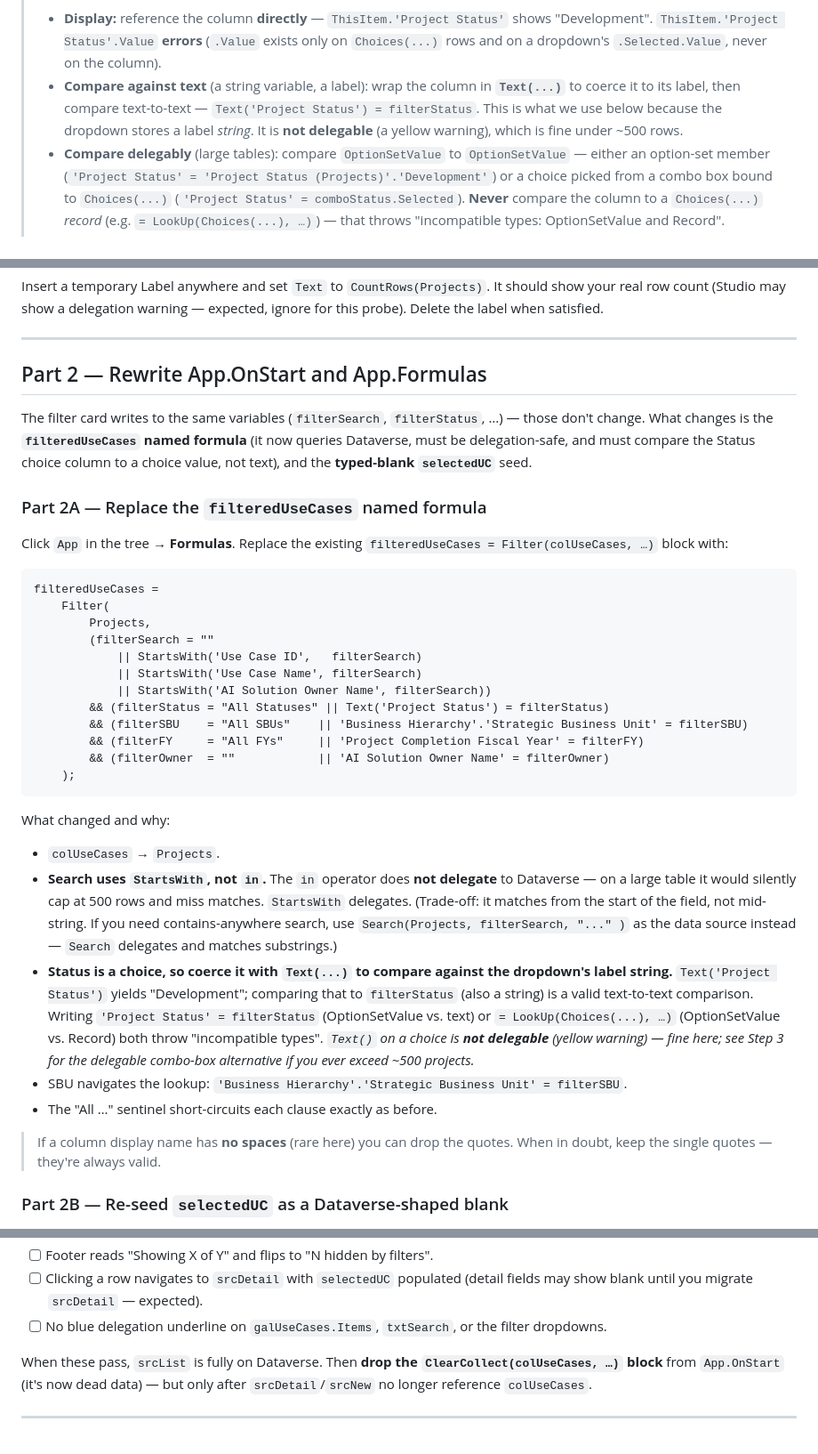
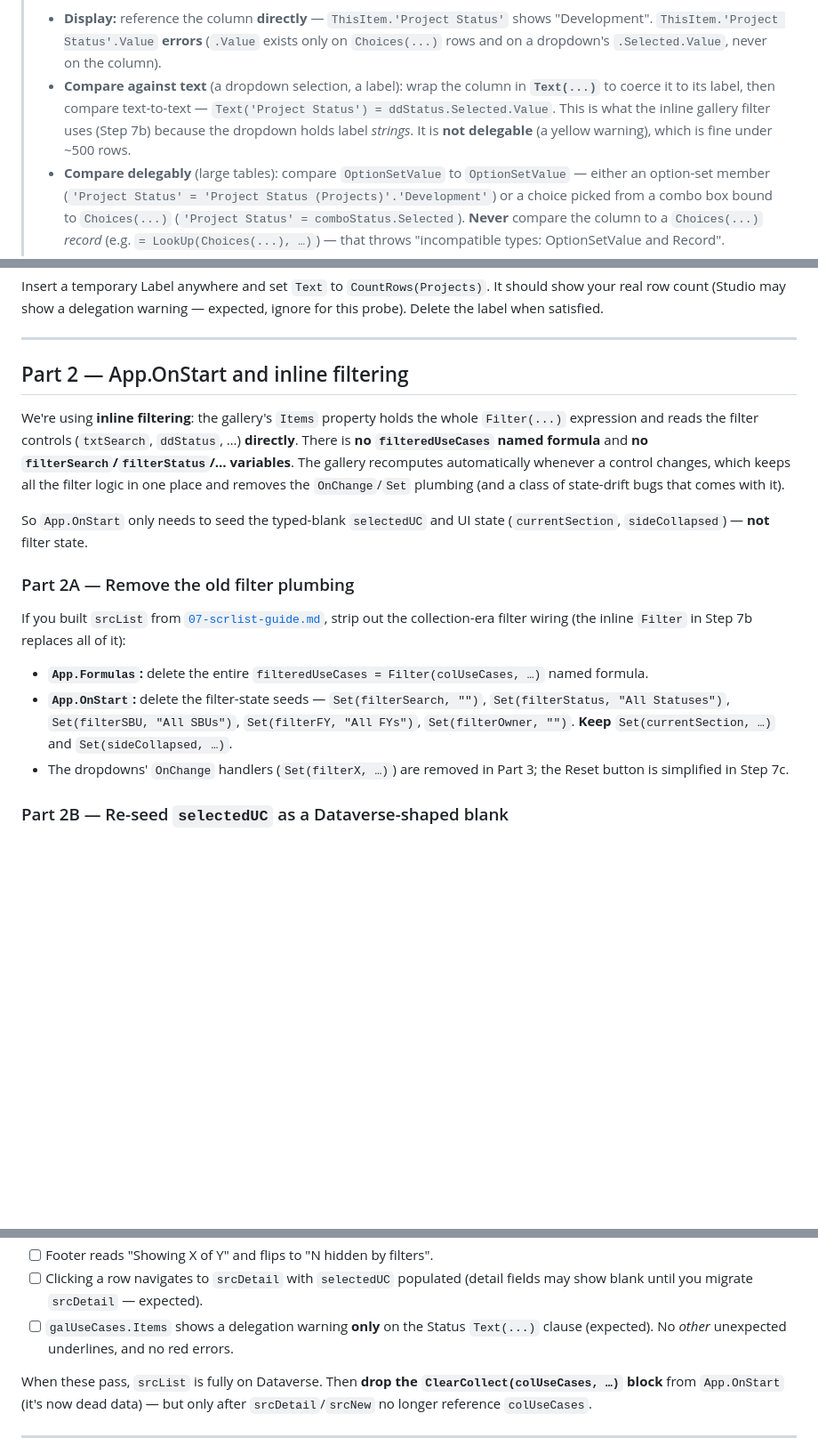
Before and after one commit to Owen12138/temp, a Markdown page: 10-srclist-dataverse-guide.md, 3 parts joined by grey strips. Shown at 89% size. GitHub-like rendering; blank space fills up the shorter version.

````diff
--- a/10-srclist-dataverse-guide.md
+++ b/10-srclist-dataverse-guide.md
@@ -65,11 +65,12 @@ the left and you substitute the **Dataverse display name** on the right:
 >   Status'` shows "Development". `ThisItem.'Project Status'.Value`
 >   **errors** (`.Value` exists only on `Choices(...)` rows and on a
 >   dropdown's `.Selected.Value`, never on the column).
-> - **Compare against text** (a string variable, a label): wrap the column
->   in **`Text(...)`** to coerce it to its label, then compare text-to-text
->   — `Text('Project Status') = filterStatus`. This is what we use below
->   because the dropdown stores a label *string*. It is **not delegable**
->   (a yellow warning), which is fine under ~500 rows.
+> - **Compare against text** (a dropdown selection, a label): wrap the
+>   column in **`Text(...)`** to coerce it to its label, then compare
+>   text-to-text — `Text('Project Status') = ddStatus.Selected.Value`.
+>   This is what the inline gallery filter uses (Step 7b) because the
+>   dropdown holds label *strings*. It is **not delegable** (a yellow
+>   warning), which is fine under ~500 rows.
 > - **Compare delegably** (large tables): compare `OptionSetValue` to
 >   `OptionSetValue` — either an option-set member
 >   (`'Project Status' = 'Project Status (Projects)'.'Development'`) or a
@@ -112,59 +113,34 @@ label when satisfied.
 
 ---
 
-## Part 2 — Rewrite App.OnStart and App.Formulas
+## Part 2 — App.OnStart and inline filtering
 
-The filter card writes to the same variables (`filterSearch`,
-`filterStatus`, …) — those don't change. What changes is the
-**`filteredUseCases` named formula** (it now queries Dataverse, must be
-delegation-safe, and must compare the Status choice column to a choice
-value, not text), and the
-**typed-blank `selectedUC`** seed.
+We're using **inline filtering**: the gallery's `Items` property holds the
+whole `Filter(...)` expression and reads the filter controls (`txtSearch`,
+`ddStatus`, …) **directly**. There is **no `filteredUseCases` named
+formula** and **no `filterSearch`/`filterStatus`/… variables**. The
+gallery recomputes automatically whenever a control changes, which keeps
+all the filter logic in one place and removes the `OnChange`/`Set`
+plumbing (and a class of state-drift bugs that comes with it).
 
-### Part 2A — Replace the `filteredUseCases` named formula
+So `App.OnStart` only needs to seed the typed-blank `selectedUC` and UI
+state (`currentSection`, `sideCollapsed`) — **not** filter state.
 
-Click `App` in the tree → **Formulas**. Replace the existing
-`filteredUseCases = Filter(colUseCases, …)` block with:
+### Part 2A — Remove the old filter plumbing
 
-```powerfx
-filteredUseCases =
-    Filter(
-        Projects,
-        (filterSearch = ""
-            || StartsWith('Use Case ID',   filterSearch)
-            || StartsWith('Use Case Name', filterSearch)
-            || StartsWith('AI Solution Owner Name', filterSearch))
-        && (filterStatus = "All Statuses" || Text('Project Status') = filterStatus)
-        && (filterSBU    = "All SBUs"    || 'Business Hierarchy'.'Strategic Business Unit' = filterSBU)
-        && (filterFY     = "All FYs"     || 'Project Completion Fiscal Year' = filterFY)
-        && (filterOwner  = ""            || 'AI Solution Owner Name' = filterOwner)
-    );
-```
+If you built `srcList` from [`07-scrlist-guide.md`](07-scrlist-guide.md),
+strip out the collection-era filter wiring (the inline `Filter` in Step
+7b replaces all of it):
 
-What changed and why:
-
-- `colUseCases` → `Projects`.
-- **Search uses `StartsWith`, not `in`.** The `in` operator does **not
-  delegate** to Dataverse — on a large table it would silently cap at 500
-  rows and miss matches. `StartsWith` delegates. (Trade-off: it matches
-  from the start of the field, not mid-string. If you need
-  contains-anywhere search, use `Search(Projects, filterSearch, "..."
-  )` as the data source instead — `Search` delegates and matches
-  substrings.)
-- **Status is a choice, so coerce it with `Text(...)` to compare against
-  the dropdown's label string.** `Text('Project Status')` yields
-  "Development"; comparing that to `filterStatus` (also a string) is a
-  valid text-to-text comparison. Writing `'Project Status' = filterStatus`
-  (OptionSetValue vs. text) or `= LookUp(Choices(...), …)` (OptionSetValue
-  vs. Record) both throw "incompatible types". *`Text()` on a choice is
-  **not delegable** (yellow warning) — fine here; see Step 3 for the
-  delegable combo-box alternative if you ever exceed ~500 projects.*
-- SBU navigates the lookup:
-  `'Business Hierarchy'.'Strategic Business Unit' = filterSBU`.
-- The "All …" sentinel short-circuits each clause exactly as before.
-
-> If a column display name has **no spaces** (rare here) you can drop the
-> quotes. When in doubt, keep the single quotes — they're always valid.
+- **`App.Formulas`:** delete the entire
+  `filteredUseCases = Filter(colUseCases, …)` named formula.
+- **`App.OnStart`:** delete the filter-state seeds —
+  `Set(filterSearch, "")`, `Set(filterStatus, "All Statuses")`,
+  `Set(filterSBU, "All SBUs")`, `Set(filterFY, "All FYs")`,
+  `Set(filterOwner, "")`. **Keep** `Set(currentSection, …)` and
+  `Set(sideCollapsed, …)`.
+- The dropdowns' `OnChange` handlers (`Set(filterX, …)`) are removed in
+  Part 3; the Reset button is simplified in Step 7c.
 
 ### Part 2B — Re-seed `selectedUC` as a Dataverse-shaped blank
 
@@ -492,8 +517,9 @@ Press **F5** and walk through:
 - [ ] Clicking a row navigates to `srcDetail` with `selectedUC`
       populated (detail fields may show blank until you migrate
       `srcDetail` — expected).
-- [ ] No blue delegation underline on `galUseCases.Items`,
-      `txtSearch`, or the filter dropdowns.
+- [ ] `galUseCases.Items` shows a delegation warning **only** on the
+      Status `Text(...)` clause (expected). No *other* unexpected
+      underlines, and no red errors.
 
 When these pass, `srcList` is fully on Dataverse. Then **drop the
 `ClearCollect(colUseCases, …)` block** from `App.OnStart` (it's now dead
````
Also changed, not shown: other parts of 10-srclist-dataverse-guide.md (+103 -53 lines).
